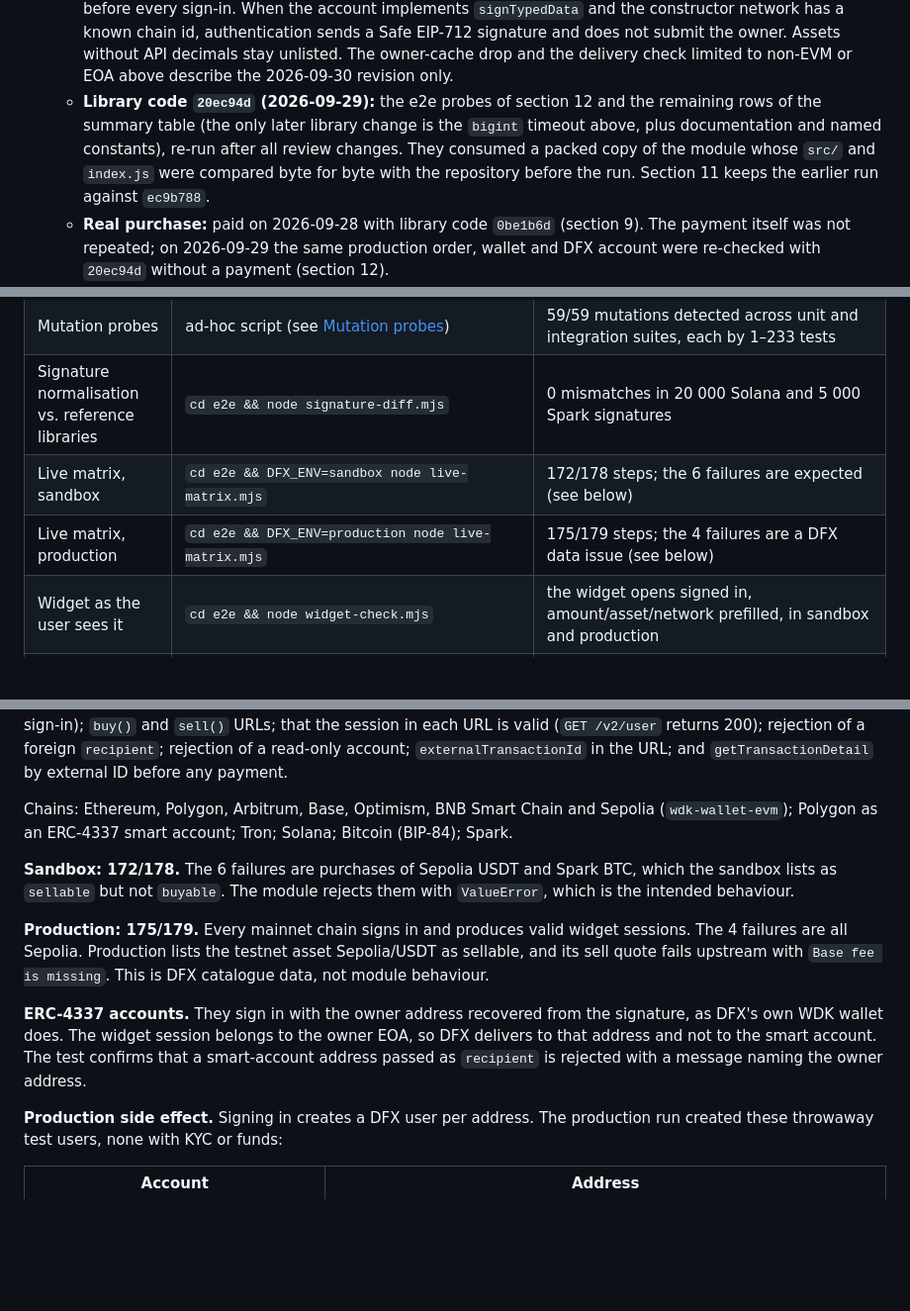
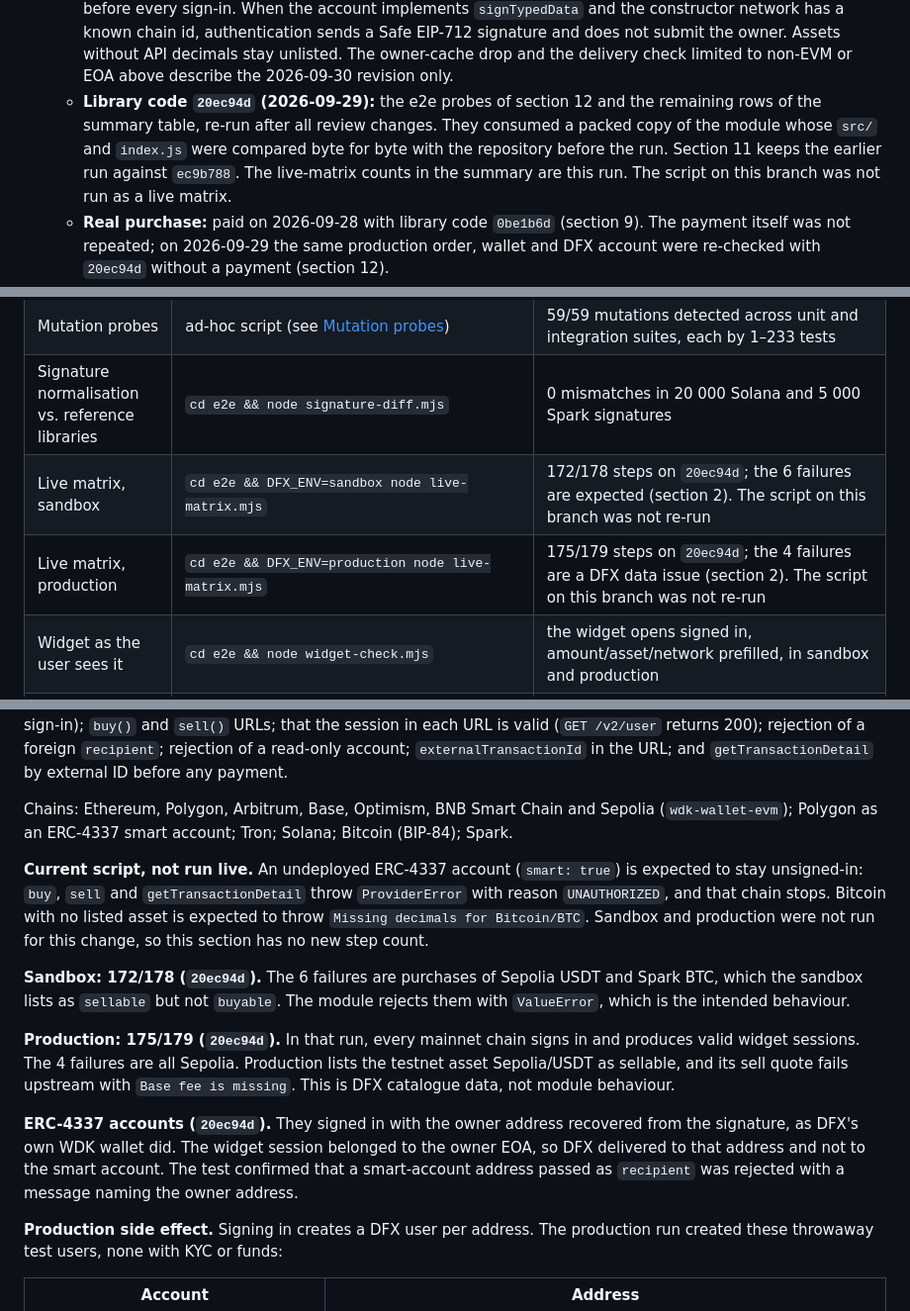
Before and after one commit to joshuakrueger-dfx/wdk-modul-dfx, a Markdown page: TESTING.md, 3 parts joined by grey strips. Shown at 99% size. Drawn GitHub-style; blank space fills up the shorter version.

Commit message:
Attribute the live-matrix counts to the 20ec94d run
The summary named the current script and pointed at an owner sign-in
that this script no longer performs.

```diff
--- a/TESTING.md
+++ b/TESTING.md
@@ -22,10 +22,10 @@ unless it says so.
     sends a Safe EIP-712 signature and does not submit the owner. Assets without API
     decimals stay unlisted. The owner-cache drop and the delivery check limited to
     non-EVM or EOA above describe the 2026-09-30 revision only.
-  - **Library code `20ec94d` (2026-09-29):** the e2e probes of section 12 and the remaining rows of the summary table
-    (the only later library change is the `bigint` timeout above, plus documentation and named constants),
+  - **Library code `20ec94d` (2026-09-29):** the e2e probes of section 12 and the remaining rows of the summary table,
     re-run after all review changes. They consumed a packed copy of the module whose `src/` and `index.js` were compared
     byte for byte with the repository before the run. Section 11 keeps the earlier run against `ec9b788`.
+    The live-matrix counts in the summary are this run. The script on this branch was not run as a live matrix.
   - **Real purchase:** paid on 2026-09-28 with library code `0be1b6d` (section 9). The payment itself was not repeated;
     on 2026-09-29 the same production order, wallet and DFX account were re-checked with `20ec94d` without a payment
     (section 12).
@@ -53,8 +53,8 @@ unless it says so.
 | Coverage (unit + integration) | `npm run test:coverage` | 752/752 tests in 2 suites; 100 % statements, branches, functions, lines |
 | Mutation probes | ad-hoc script (see [Mutation probes](#mutation-probes)) | 59/59 mutations detected across unit and integration suites, each by 1–233 tests |
 | Signature normalisation vs. reference libraries | `cd e2e && node signature-diff.mjs` | 0 mismatches in 20 000 Solana and 5 000 Spark signatures |
-| Live matrix, sandbox | `cd e2e && DFX_ENV=sandbox node live-matrix.mjs` | 172/178 steps; the 6 failures are expected (see below) |
-| Live matrix, production | `cd e2e && DFX_ENV=production node live-matrix.mjs` | 175/179 steps; the 4 failures are a DFX data issue (see below) |
+| Live matrix, sandbox | `cd e2e && DFX_ENV=sandbox node live-matrix.mjs` | 172/178 steps on `20ec94d`; the 6 failures are expected (section 2). The script on this branch was not re-run |
+| Live matrix, production | `cd e2e && DFX_ENV=production node live-matrix.mjs` | 175/179 steps on `20ec94d`; the 4 failures are a DFX data issue (section 2). The script on this branch was not re-run |
 | Widget as the user sees it | `cd e2e && node widget-check.mjs` | the widget opens signed in, amount/asset/network prefilled, in sandbox and production |
 | Wallet user journeys | `cd e2e && node wallet-journeys.mjs` | Bitcoin stays unlisted; the ERC-4337 journey expects DFX to reject an undeployed Safe before the checkout frame; the other journeys reach the DFX page title (`Buy`/`Sell`). The Solana journey fails when its random address starts with `1` or `3`, about 6 % (DFX backend issue, section 12) |
 | After the widget (local full stack) | `cd e2e && node fullstack.mjs` | 29/29 steps (second run; the first stopped at a transient local `fetch failed`, section 12) |
@@ -111,16 +111,21 @@ external ID before any payment.
 Chains: Ethereum, Polygon, Arbitrum, Base, Optimism, BNB Smart Chain and Sepolia (`wdk-wallet-evm`); Polygon as an
 ERC-4337 smart account; Tron; Solana; Bitcoin (BIP-84); Spark.
 
-**Sandbox: 172/178.** The 6 failures are purchases of Sepolia USDT and Spark BTC, which the sandbox lists as
+**Current script, not run live.** An undeployed ERC-4337 account (`smart: true`) is expected to stay unsigned-in:
+`buy`, `sell` and `getTransactionDetail` throw `ProviderError` with reason `UNAUTHORIZED`, and that chain stops.
+Bitcoin with no listed asset is expected to throw `Missing decimals for Bitcoin/BTC`. Sandbox and production were
+not run for this change, so this section has no new step count.
+
+**Sandbox: 172/178 (`20ec94d`).** The 6 failures are purchases of Sepolia USDT and Spark BTC, which the sandbox lists as
 `sellable` but not `buyable`. The module rejects them with `ValueError`, which is the intended behaviour.
 
-**Production: 175/179.** Every mainnet chain signs in and produces valid widget sessions. The 4 failures are all
+**Production: 175/179 (`20ec94d`).** In that run, every mainnet chain signs in and produces valid widget sessions. The 4 failures are all
 Sepolia. Production lists the testnet asset Sepolia/USDT as sellable, and its sell quote fails upstream with
 `Base fee is missing`. This is DFX catalogue data, not module behaviour.
 
-**ERC-4337 accounts.** They sign in with the owner address recovered from the signature, as DFX's own WDK wallet does.
-The widget session belongs to the owner EOA, so DFX delivers to that address and not to the smart account. The test
-confirms that a smart-account address passed as `recipient` is rejected with a message naming the owner address.
+**ERC-4337 accounts (`20ec94d`).** They signed in with the owner address recovered from the signature, as DFX's own WDK wallet did.
+The widget session belonged to the owner EOA, so DFX delivered to that address and not to the smart account. The test
+confirmed that a smart-account address passed as `recipient` was rejected with a message naming the owner address.
 
 **Production side effect.** Signing in creates a DFX user per address. The production run created these throwaway
 test users, none with KYC or funds:
```
